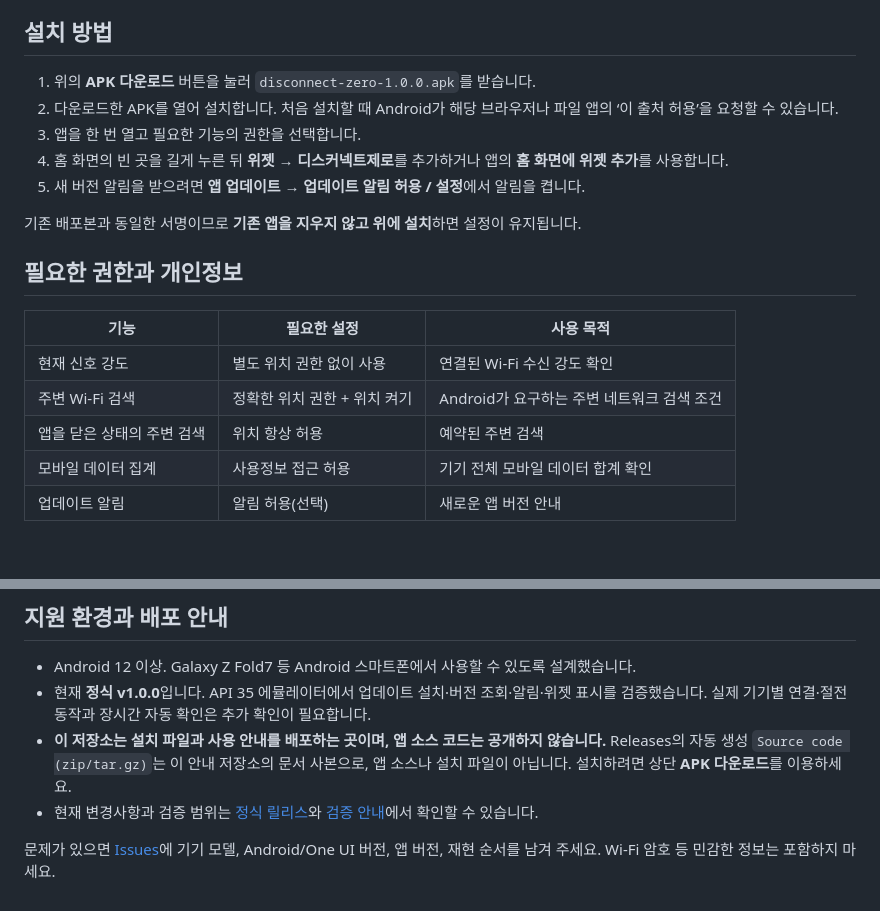
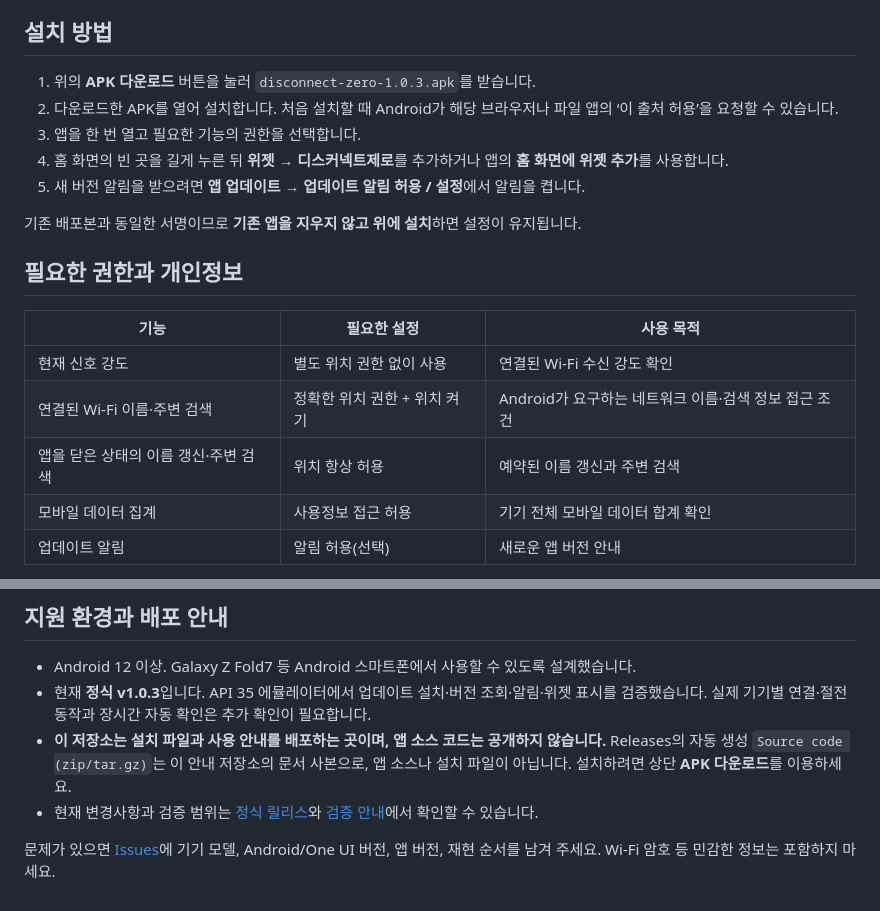
Before and after one commit to ZERO-hms/disconnect-zero, a Markdown page: README.md, 2 parts joined by grey strips. GitHub-like rendering; blank space fills up the shorter version.

```diff
--- a/README.md
+++ b/README.md
@@ -68,7 +78,7 @@ Wi-Fi 아이콘의 몇 칸만으로는 연결 상태를 정확히 느끼기 어
 
 ## 설치 방법
 
-1. 위의 **APK 다운로드** 버튼을 눌러 `disconnect-zero-1.0.0.apk`를 받습니다.
+1. 위의 **APK 다운로드** 버튼을 눌러 `disconnect-zero-1.0.3.apk`를 받습니다.
 2. 다운로드한 APK를 열어 설치합니다. 처음 설치할 때 Android가 해당 브라우저나 파일 앱의 ‘이 출처 허용’을 요청할 수 있습니다.
 3. 앱을 한 번 열고 필요한 기능의 권한을 선택합니다.
 4. 홈 화면의 빈 곳을 길게 누른 뒤 **위젯 → 디스커넥트제로**를 추가하거나 앱의 **홈 화면에 위젯 추가**를 사용합니다.
@@ -81,8 +91,8 @@ Wi-Fi 아이콘의 몇 칸만으로는 연결 상태를 정확히 느끼기 어
 | 기능 | 필요한 설정 | 사용 목적 |
 |---|---|---|
 | 현재 신호 강도 | 별도 위치 권한 없이 사용 | 연결된 Wi-Fi 수신 강도 확인 |
-| 주변 Wi-Fi 검색 | 정확한 위치 권한 + 위치 켜기 | Android가 요구하는 주변 네트워크 검색 조건 |
-| 앱을 닫은 상태의 주변 검색 | 위치 항상 허용 | 예약된 주변 검색 |
+| 연결된 Wi-Fi 이름·주변 검색 | 정확한 위치 권한 + 위치 켜기 | Android가 요구하는 네트워크 이름·검색 정보 접근 조건 |
+| 앱을 닫은 상태의 이름 갱신·주변 검색 | 위치 항상 허용 | 예약된 이름 갱신과 주변 검색 |
 | 모바일 데이터 집계 | 사용정보 접근 허용 | 기기 전체 모바일 데이터 합계 확인 |
 | 업데이트 알림 | 알림 허용(선택) | 새로운 앱 버전 안내 |
 
@@ -95,5 +105,5 @@ Wi-Fi 목록과 측정값, 데이터 사용량은 기기에만 저장합니다.
 ## 지원 환경과 배포 안내
 
 - Android 12 이상. Galaxy Z Fold7 등 Android 스마트폰에서 사용할 수 있도록 설계했습니다.
-- 현재 **정식 v1.0.0**입니다. API 35 에뮬레이터에서 업데이트 설치·버전 조회·알림·위젯 표시를 검증했습니다. 실제 기기별 연결·절전 동작과 장시간 자동 확인은 추가 확인이 필요합니다.
+- 현재 **정식 v1.0.3**입니다. API 35 에뮬레이터에서 업데이트 설치·버전 조회·알림·위젯 표시를 검증했습니다. 실제 기기별 연결·절전 동작과 장시간 자동 확인은 추가 확인이 필요합니다.
 - **이 저장소는 설치 파일과 사용 안내를 배포하는 곳이며, 앱 소스 코드는 공개하지 않습니다.** Releases의 자동 생성 `Source code (zip/tar.gz)`는 이 안내 저장소의 문서 사본으로, 앱 소스나 설치 파일이 아닙니다. 설치하려면 상단 **APK 다운로드**를 이용하세요.
```
Also changed, not shown: other parts of README.md (+16 -6 lines), VALIDATION.md (+21 -11 lines), app-icon.png, widget-large.png, widget-medium.png.
